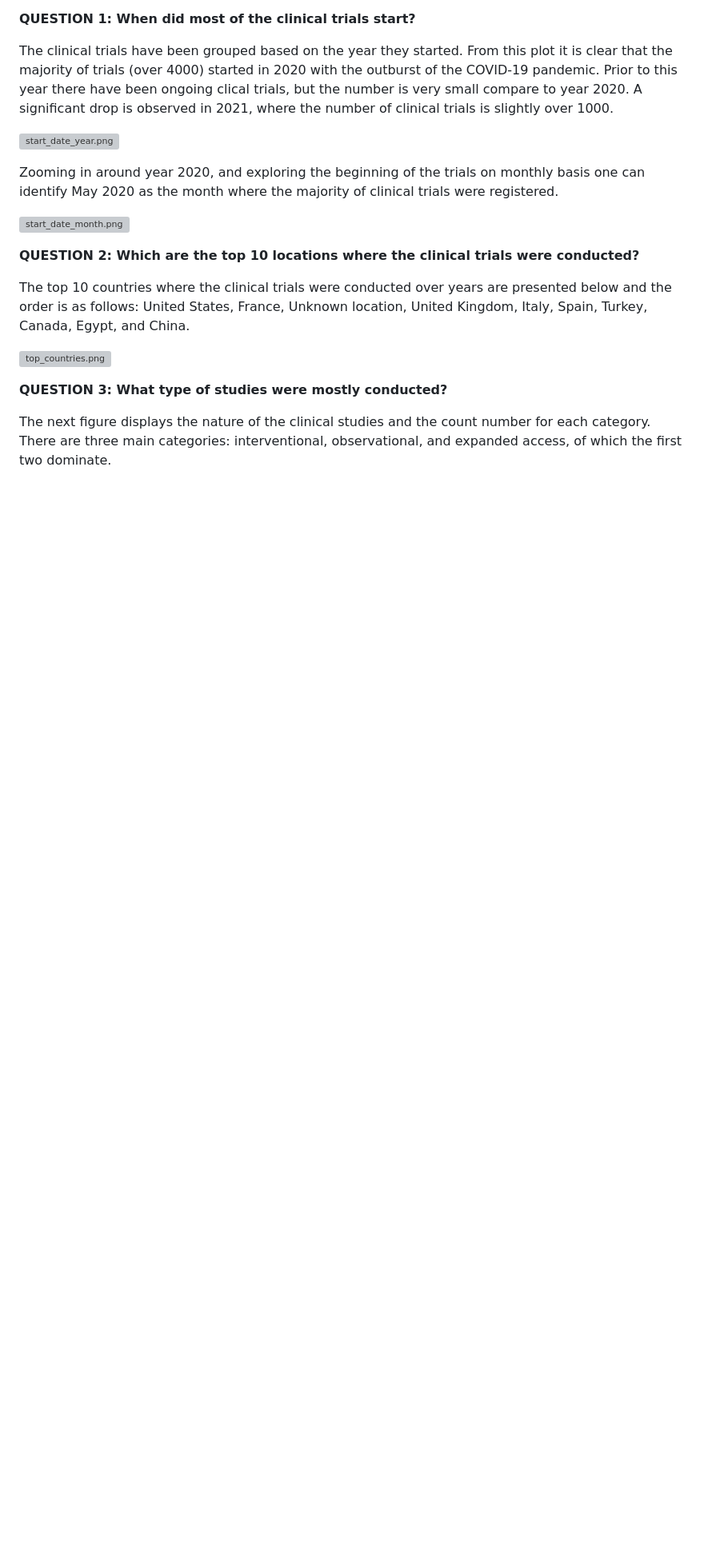
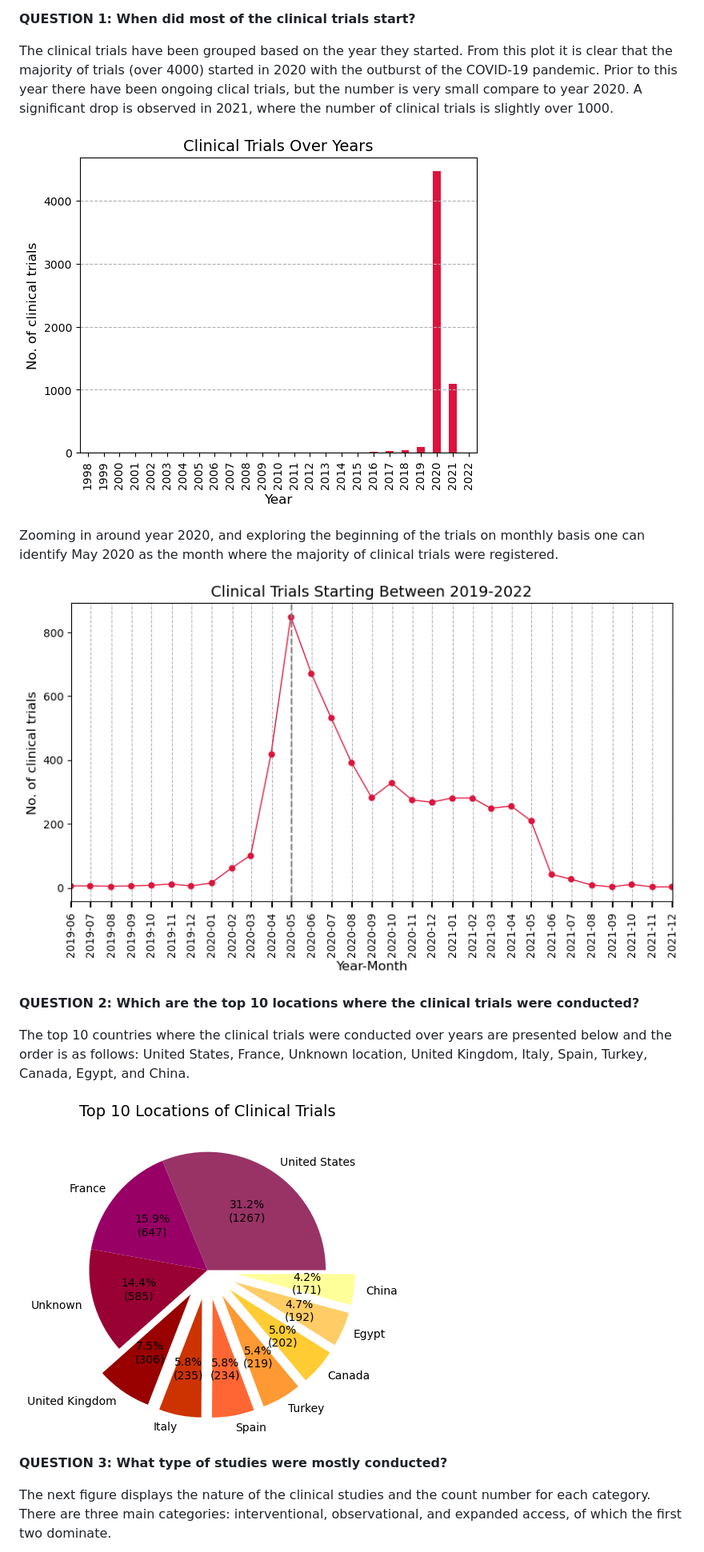
Before and after one commit to arjeta-rushiti/data-science-portfolio, a Markdown page: covid19_clinical_trials/README.md, the part around the change printed below. Shown: that part at 80% size. Rendered like a GitHub page; blank space fills up the shorter version; grey boxes are pictures that could not be loaded.

```diff
--- a/covid19_clinical_trials/README.md
+++ b/covid19_clinical_trials/README.md
@@ -84,17 +84,17 @@ This section is divided in terms of the question which were posed.
 
 The clinical trials have been grouped based on the year they started. From this plot it is clear that the majority of trials (over 4000) started in 2020 with the outburst of the COVID-19 pandemic. Prior to this year there have been ongoing clical trials, but the number is very small compare to year 2020. A significant drop is observed in 2021, where the number of clinical trials is slightly over 1000.
 
-![start_date_year.png](attachment:start_date_year.png)
+![Start Date Year](https://github.com/arjeta-rushiti/data-science-portfolio/blob/main/covid19_clinical_trials/results/start_date_year.png)
 
 Zooming in around year 2020, and exploring the beginning of the trials on monthly basis one can identify May 2020 as the month where the majority of clinical trials were registered.
 
-![start_date_month.png](attachment:start_date_month.png)
+![Start Date Month](https://github.com/arjeta-rushiti/data-science-portfolio/blob/main/covid19_clinical_trials/results/start_date_month.png)
 
 **QUESTION 2: Which are the top 10 locations where the clinical trials were conducted?**
 
 The top 10 countries where the clinical trials were conducted over years are presented below and the order is as follows: United States, France, Unknown location, United Kingdom, Italy, Spain, Turkey, Canada, Egypt, and China.
 
-![top_countries.png](attachment:top_countries.png)
+![Top Locations](https://github.com/arjeta-rushiti/data-science-portfolio/blob/main/covid19_clinical_trials/results/top_countries.png)
 
 **QUESTION 3: What type of studies were mostly conducted?**
 
```
Also changed, not shown: other parts of covid19_clinical_trials/README.md (+19 -19 lines).
